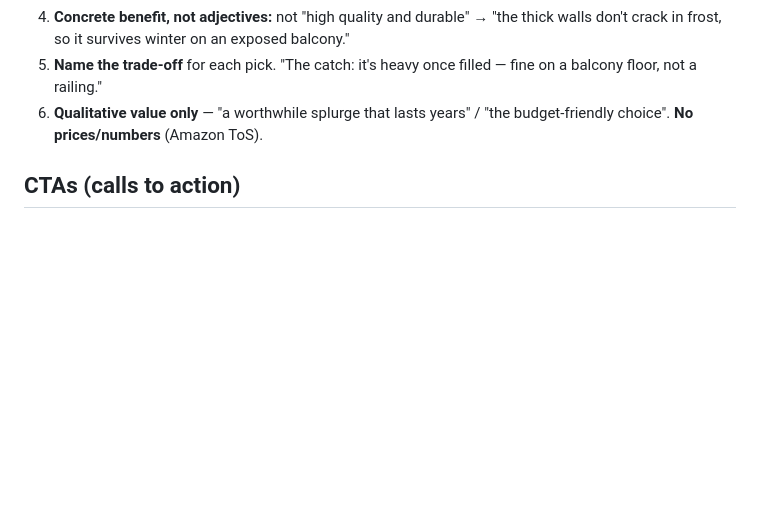
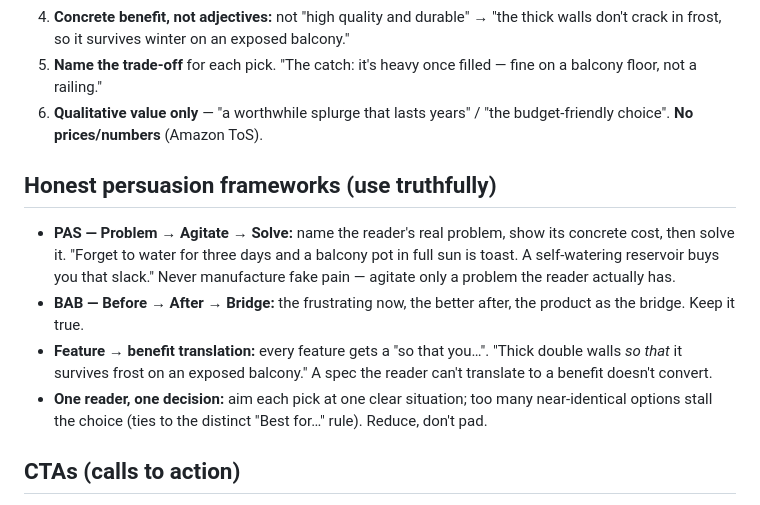
Before and after one commit to imtiazNDMA/pinterest-blogging, a Markdown page: .claude/guidelines/conversion-copywriting.md, the part around the change. GitHub-like rendering; blank space fills up the shorter version.

Commit message:
feat(studio): deepen conversion-copywriting (PAS/BAB, benefit translation)
Co-Authored-By: Claude Opus 4.8 (1M context) <noreply@anthropic.com>

```diff
--- a/.claude/guidelines/conversion-copywriting.md
+++ b/.claude/guidelines/conversion-copywriting.md
@@ -26,6 +26,16 @@ All affiliate rules in `guardrails/affiliate-compliance.md` are mandatory (no pr
 5. **Name the trade-off** for each pick. "The catch: it's heavy once filled — fine on a balcony floor, not a railing."
 6. **Qualitative value only** — "a worthwhile splurge that lasts years" / "the budget-friendly choice". **No prices/numbers** (Amazon ToS).
 
+## Honest persuasion frameworks (use truthfully)
+- **PAS — Problem → Agitate → Solve:** name the reader's real problem, show its concrete cost, then solve it.
+  "Forget to water for three days and a balcony pot in full sun is toast. A self-watering reservoir buys you that slack."
+  Never manufacture fake pain — agitate only a problem the reader actually has.
+- **BAB — Before → After → Bridge:** the frustrating now, the better after, the product as the bridge. Keep it true.
+- **Feature → benefit translation:** every feature gets a "so that you…". "Thick double walls *so that* it
+  survives frost on an exposed balcony." A spec the reader can't translate to a benefit doesn't convert.
+- **One reader, one decision:** aim each pick at one clear situation; too many near-identical options stall the
+  choice (ties to the distinct "Best for…" rule). Reduce, don't pad.
+
 ## CTAs (calls to action)
 - **Specific + low-pressure:** "Check current options on Amazon" / "See the [product] →". Avoid "BUY NOW!!".
 - **Placement:** one near each pick (after the reasoning), and one in a summary/comparison table. Don't stack CTAs.
```
